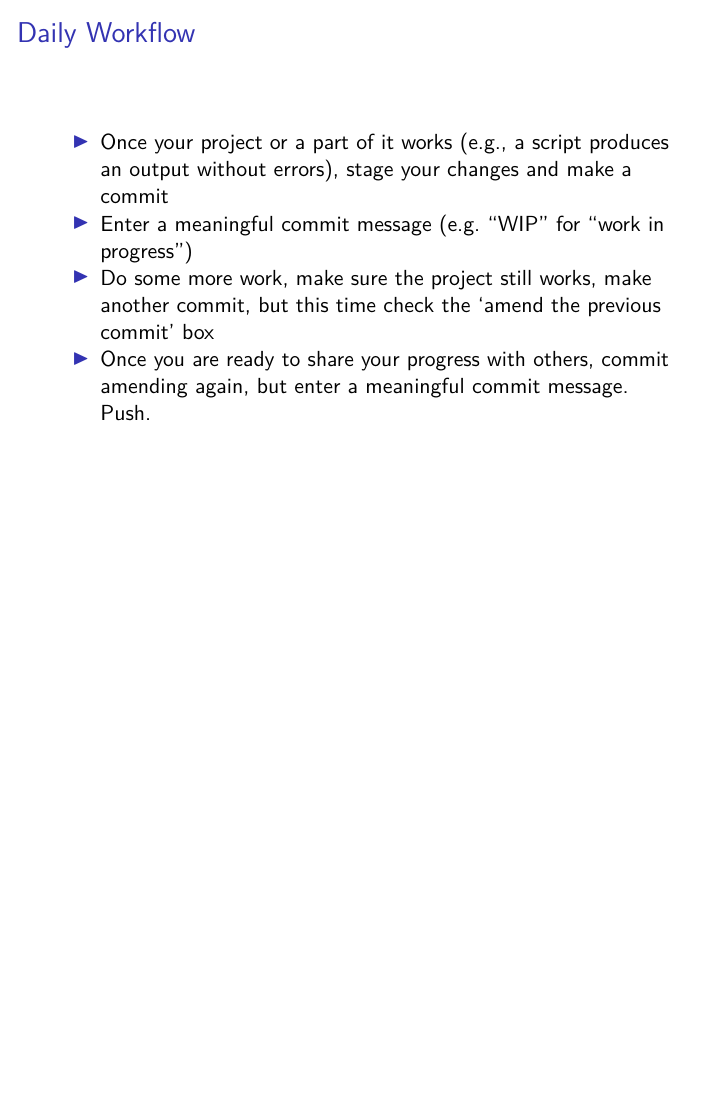
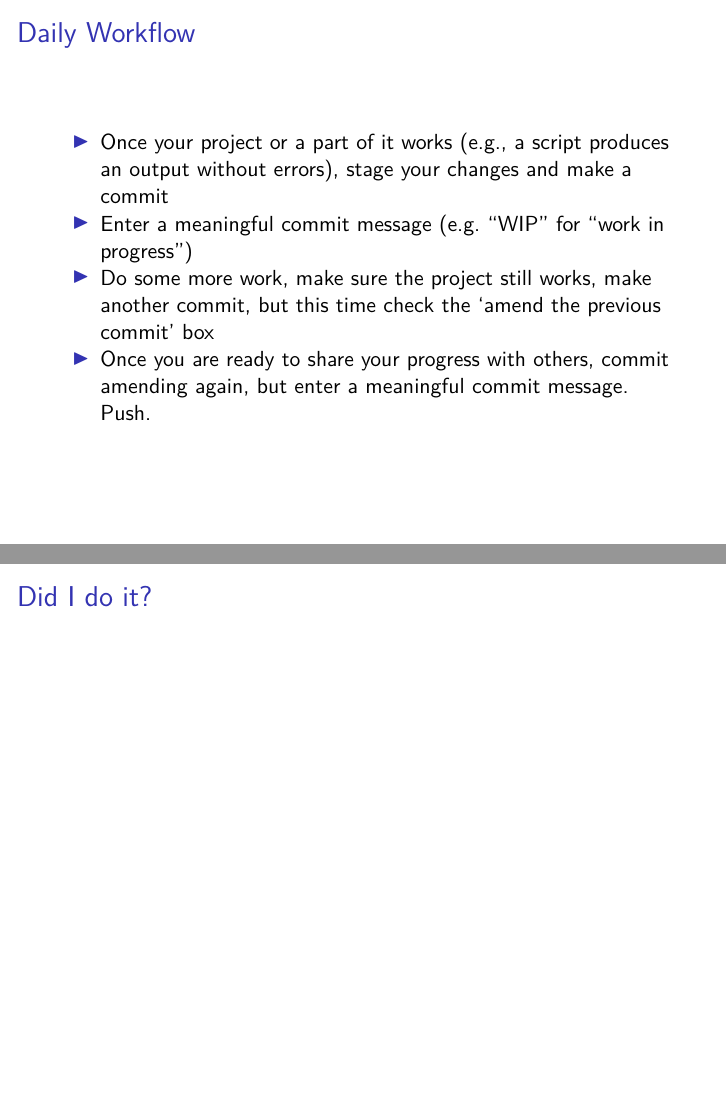
Before and after one commit to isu-nerd-taskforce/IntroGithub, an R Markdown document (IntroGithub.RMD): page 8 of 8 before the commit and pages 8 and 9 of 9 after it, the two joined at a grey line. Rendered offline with R 4.5, knitr and Pandoc, then LaTeX, with nearby package versions.

Commit message:
DID I DO IT?

```diff
--- a/IntroGithub.RMD
+++ b/IntroGithub.RMD
@@ -73,3 +73,6 @@ knitr::include_graphics('./cartoon.png', auto_pdf = FALSE)
 - Enter a meaningful commit message (e.g. "WIP" for "work in progress")
 - Do some more work, make sure the project still works, make another commit, but this time check the 'amend the previous commit' box
 - Once you are ready to share your progress with others, commit amending again, but enter a meaningful commit message. Push.
+
+
+##  Did I do it?
```
